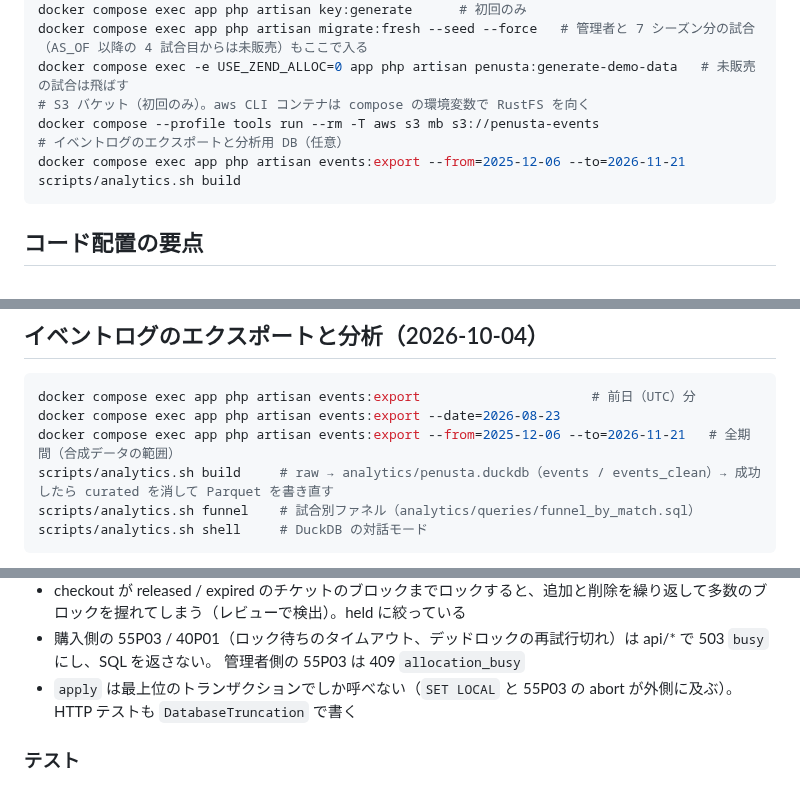
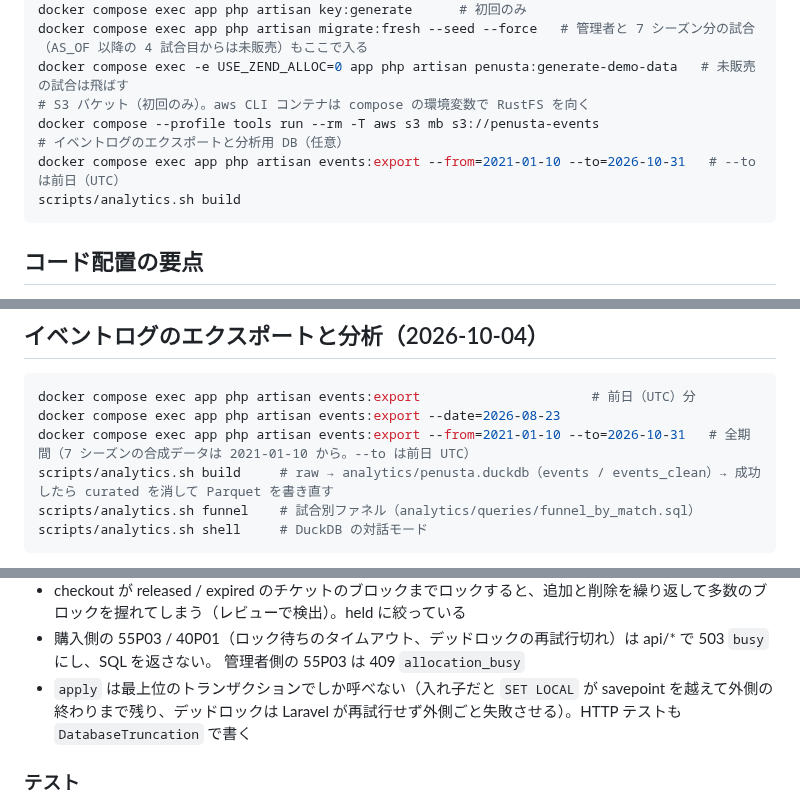
Before and after one commit to macchi23/penusta-ticket, a Markdown page: docs/dev-notes.md, 3 parts joined by grey strips. GitHub-like rendering.

````diff
--- a/docs/dev-notes.md
+++ b/docs/dev-notes.md
@@ -89,7 +89,7 @@ docker compose exec -e USE_ZEND_ALLOC=0 app php artisan penusta:generate-demo-da
 # S3 バケット（初回のみ）。aws CLI コンテナは compose の環境変数で RustFS を向く
 docker compose --profile tools run --rm -T aws s3 mb s3://penusta-events
 # イベントログのエクスポートと分析用 DB（任意）
-docker compose exec app php artisan events:export --from=2025-12-06 --to=2026-11-21
+docker compose exec app php artisan events:export --from=2021-01-10 --to=2026-10-31   # --to は前日（UTC）
 scripts/analytics.sh build
 ```
 
@@ -126,7 +126,7 @@ JOIN users u ON u.id=o.user_id GROUP BY st.name;
 ```bash
 docker compose exec app php artisan events:export                      # 前日（UTC）分
 docker compose exec app php artisan events:export --date=2026-08-23
-docker compose exec app php artisan events:export --from=2025-12-06 --to=2026-11-21   # 全期間（合成データの範囲）
+docker compose exec app php artisan events:export --from=2021-01-10 --to=2026-10-31   # 全期間（7 シーズンの合成データは 2021-01-10 から。--to は前日 UTC）
 scripts/analytics.sh build     # raw → analytics/penusta.duckdb（events / events_clean）→ 成功したら curated を消して Parquet を書き直す
 scripts/analytics.sh funnel    # 試合別ファネル（analytics/queries/funnel_by_match.sql）
 scripts/analytics.sh shell     # DuckDB の対話モード
@@ -286,7 +286,7 @@ AdminUserSeeder は冪等。未販売の試合は 2026-27 の AS_OF（2026-10-08
 - checkout が released / expired のチケットのブロックまでロックすると、追加と削除を繰り返して多数のブロックを握れてしまう（レビューで検出）。held に絞っている
 - 購入側の 55P03 / 40P01（ロック待ちのタイムアウト、デッドロックの再試行切れ）は api/* で 503 `busy` にし、SQL を返さない。
   管理者側の 55P03 は 409 `allocation_busy`
-- `apply` は最上位のトランザクションでしか呼べない（`SET LOCAL` と 55P03 の abort が外側に及ぶ）。HTTP テストも `DatabaseTruncation` で書く
+- `apply` は最上位のトランザクションでしか呼べない（入れ子だと `SET LOCAL` が savepoint を越えて外側の終わりまで残り、デッドロックは Laravel が再試行せず外側ごと失敗させる）。HTTP テストも `DatabaseTruncation` で書く
 
 ### テスト
 
````
Also changed, not shown: docs/harness-backlog.md (+1 -0 lines).
